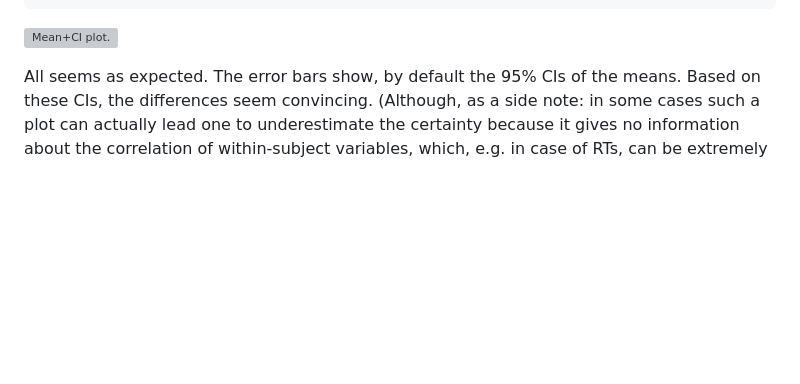
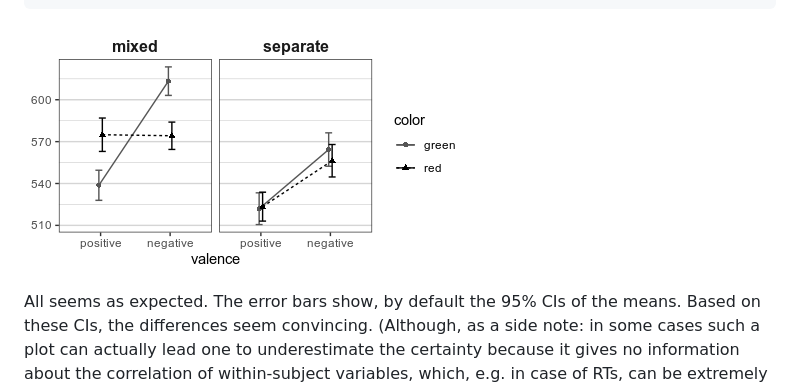
Before and after one commit to gasparl/neatstats, a Markdown page: EXAMPLE.md, the part around the change. GitHub-like rendering; pictures changed too: example_images/example_fig_factorial.png (added); blank space fills up the shorter version; grey boxes are pictures that could not be loaded.

Commit message:
examples update

````diff
--- a/EXAMPLE.md
+++ b/EXAMPLE.md
@@ -214,7 +214,7 @@ plot_neat(
 )
 ```
 
-![Mean+CI plot.](example_images/example_fig6.tiff)
+![Mean+CI plot.](example_images/example_fig_factorial.png)
 
 All seems as expected. The error bars show, by default the 95% CIs of the means. Based on these CIs, the differences seem convincing. (Although, as a side note: in some cases such a plot can actually lead one to underestimate the certainty because it gives no information about the correlation of within-subject variables, which, e.g. in case of RTs, can be extremely high, _r_ > 0.9, hence potentially giving substantial evidence despite very small mean differences.)
 
````
